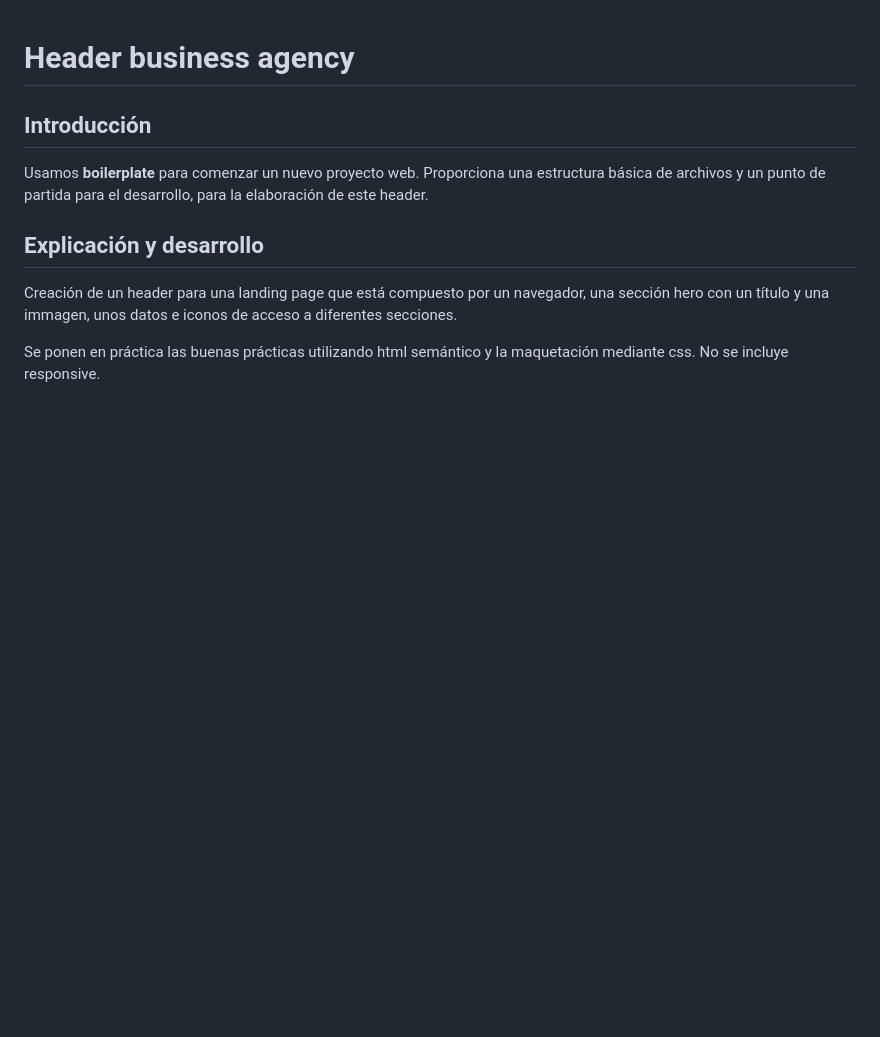
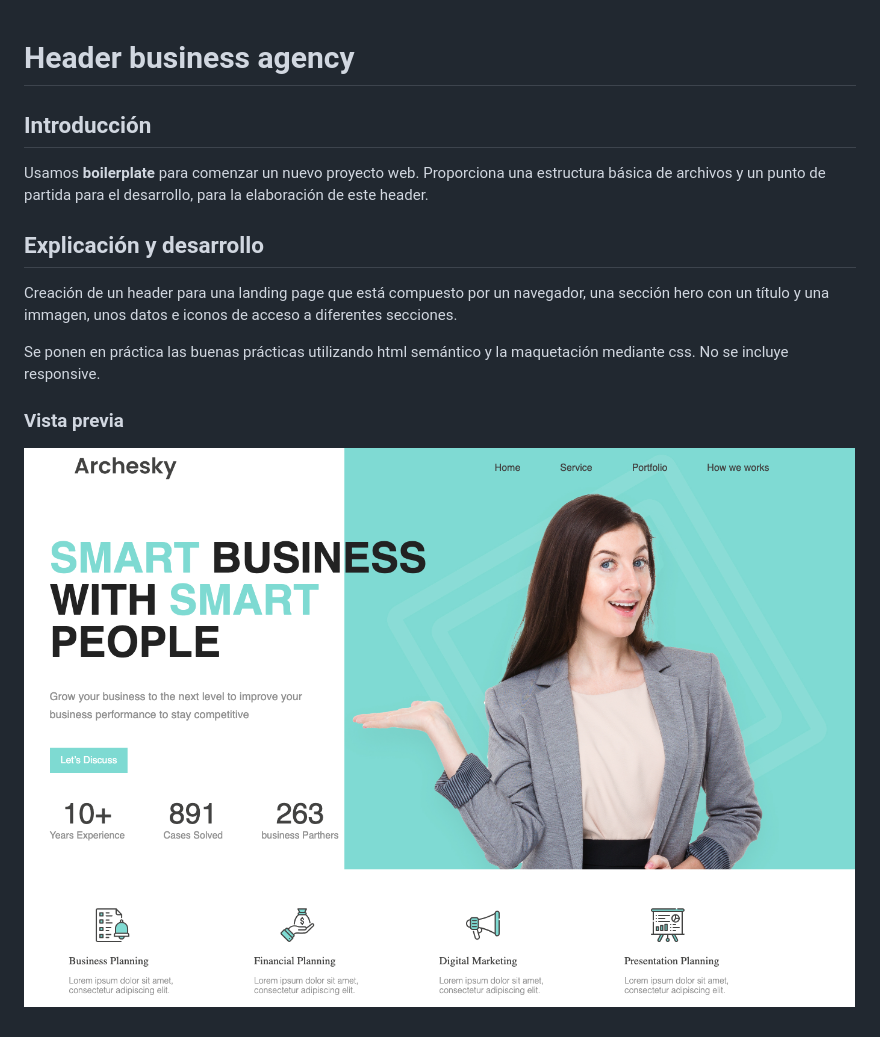
Before and after one commit to JGallegoG/header-business-agency, a Markdown page: readme.md, the part around the change. Drawn GitHub-style; pictures changed too: img/Header-business-agency.png (added); blank space fills up the shorter version.

Commit message:
Actualizar readme.md

```diff
--- a/readme.md
+++ b/readme.md
@@ -9,3 +9,7 @@ Usamos **boilerplate** para comenzar un nuevo proyecto web. Proporciona una estr
 Creación de un header para una landing page que está compuesto por un navegador, una sección hero con un título y una immagen, unos datos e iconos de acceso a diferentes secciones.
 
 Se ponen en práctica las buenas prácticas utilizando html semántico y la maquetación mediante css. No se incluye responsive.
+
+### Vista previa
+
+![Estructura de un Boilerplate](/img/Header-business-agency.png)
```
